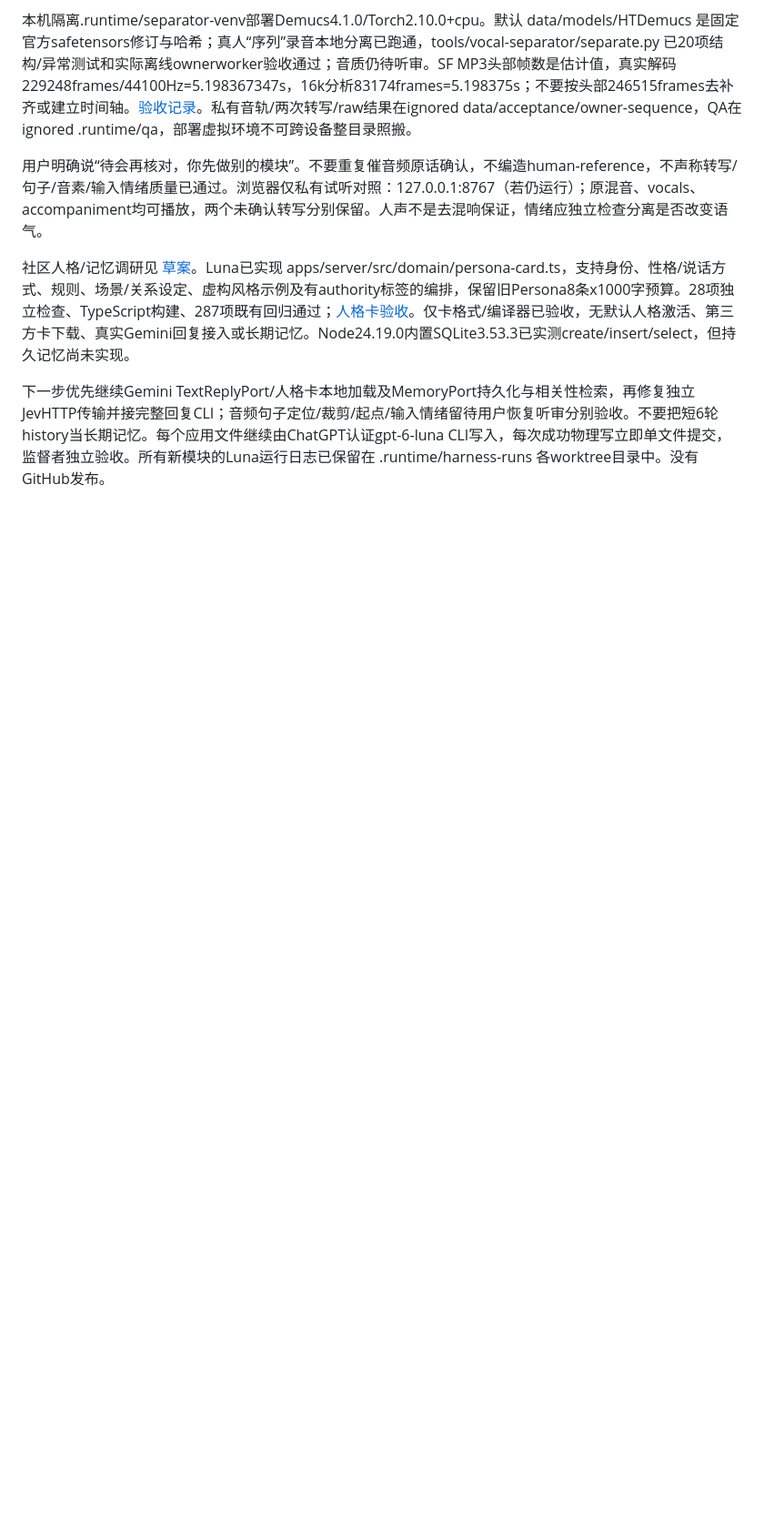
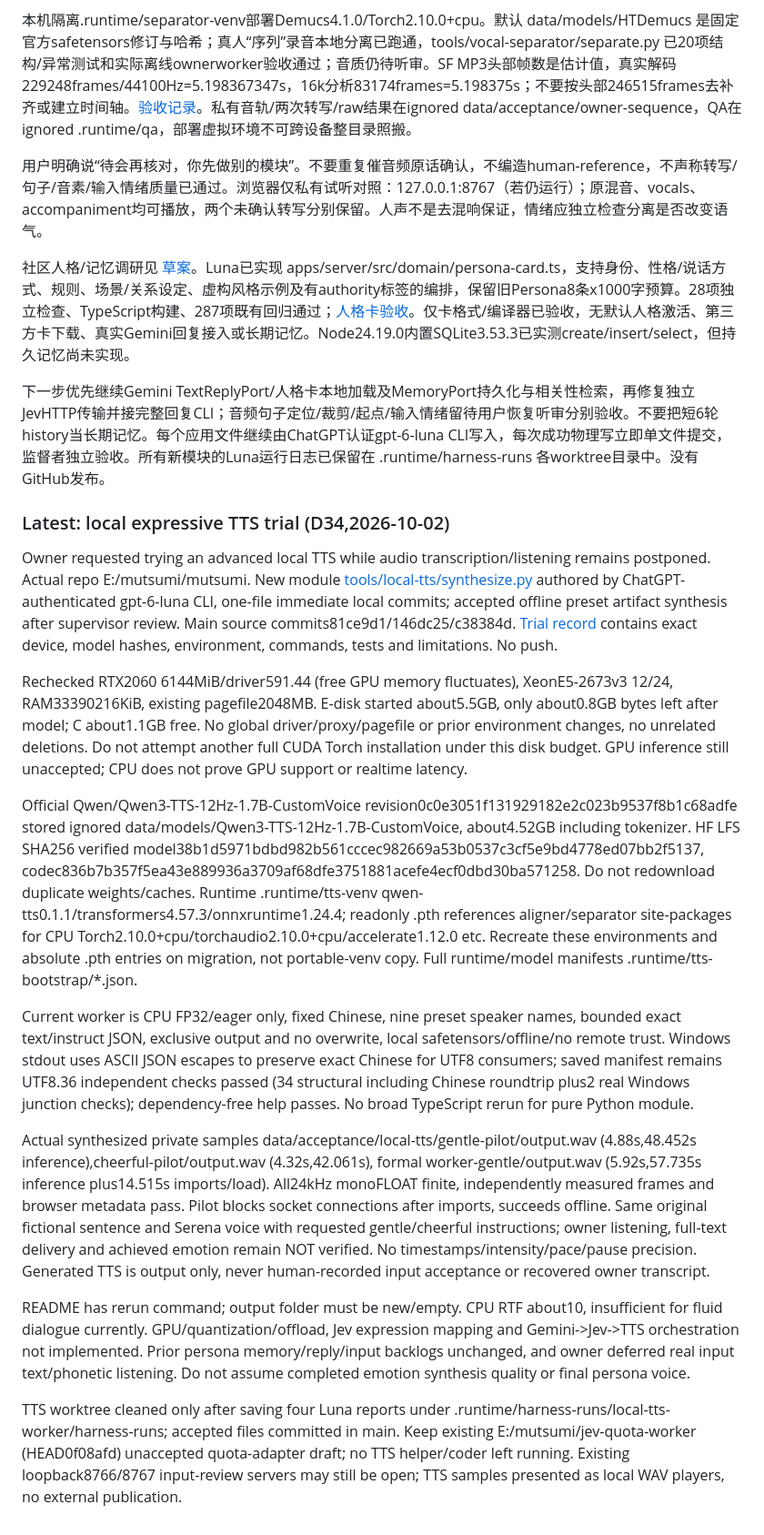
Before and after one commit to pellx/mutsumi, a Markdown page: docs/device-handoff.md, the part around the change. Shown at 91% size. Rendered like a GitHub page; blank space fills up the shorter version.

Commit message:
docs: hand off deployed TTS runtime and pending voice review

```diff
--- a/docs/device-handoff.md
+++ b/docs/device-handoff.md
@@ -98,3 +98,20 @@ D33确认原音->分离人声->转写->句子范围->字起点；逐字不要求
 社区人格/记忆调研见 [草案](persona-memory-community-design.md)。Luna已实现 apps/server/src/domain/persona-card.ts，支持身份、性格/说话方式、规则、场景/关系设定、虚构风格示例及有authority标签的编排，保留旧Persona8条x1000字预算。28项独立检查、TypeScript构建、287项既有回归通过；[人格卡验收](reviews/M03-persona-card.md)。仅卡格式/编译器已验收，无默认人格激活、第三方卡下载、真实Gemini回复接入或长期记忆。Node24.19.0内置SQLite3.53.3已实测create/insert/select，但持久记忆尚未实现。
 
 下一步优先继续Gemini TextReplyPort/人格卡本地加载及MemoryPort持久化与相关性检索，再修复独立JevHTTP传输并接完整回复CLI；音频句子定位/裁剪/起点/输入情绪留待用户恢复听审分别验收。不要把短6轮history当长期记忆。每个应用文件继续由ChatGPT认证gpt-6-luna CLI写入，每次成功物理写立即单文件提交，监督者独立验收。所有新模块的Luna运行日志已保留在 .runtime/harness-runs 各worktree目录中。没有GitHub发布。
+
+
+### Latest: local expressive TTS trial (D34,2026-10-02)
+
+Owner requested trying an advanced local TTS while audio transcription/listening remains postponed. Actual repo E:/mutsumi/mutsumi. New module [tools/local-tts/synthesize.py](../tools/local-tts/synthesize.py) authored by ChatGPT-authenticated gpt-6-luna CLI, one-file immediate local commits; accepted offline preset artifact synthesis after supervisor review. Main source commits81ce9d1/146dc25/c38384d. [Trial record](reviews/M04-local-tts.md) contains exact device, model hashes, environment, commands, tests and limitations. No push.
+
+Rechecked RTX2060 6144MiB/driver591.44 (free GPU memory fluctuates), XeonE5-2673v3 12/24, RAM33390216KiB, existing pagefile2048MB. E-disk started about5.5GB, only about0.8GB bytes left after model; C about1.1GB free. No global driver/proxy/pagefile or prior environment changes, no unrelated deletions. Do not attempt another full CUDA Torch installation under this disk budget. GPU inference still unaccepted; CPU does not prove GPU support or realtime latency.
+
+Official Qwen/Qwen3-TTS-12Hz-1.7B-CustomVoice revision0c0e3051f131929182e2c023b9537f8b1c68adfe stored ignored data/models/Qwen3-TTS-12Hz-1.7B-CustomVoice, about4.52GB including tokenizer. HF LFS SHA256 verified model38b1d5971bdbd982b561cccec982669a53b0537c3cf5e9bd4778ed07bb2f5137, codec836b7b357f5ea43e889936a3709af68dfe3751881acefe4ecf0dbd30ba571258. Do not redownload duplicate weights/caches. Runtime .runtime/tts-venv qwen-tts0.1.1/transformers4.57.3/onnxruntime1.24.4; readonly .pth references aligner/separator site-packages for CPU Torch2.10.0+cpu/torchaudio2.10.0+cpu/accelerate1.12.0 etc. Recreate these environments and absolute .pth entries on migration, not portable-venv copy. Full runtime/model manifests .runtime/tts-bootstrap/*.json.
+
+Current worker is CPU FP32/eager only, fixed Chinese, nine preset speaker names, bounded exact text/instruct JSON, exclusive output and no overwrite, local safetensors/offline/no remote trust. Windows stdout uses ASCII JSON escapes to preserve exact Chinese for UTF8 consumers; saved manifest remains UTF8.36 independent checks passed (34 structural including Chinese roundtrip plus2 real Windows junction checks); dependency-free help passes. No broad TypeScript rerun for pure Python module.
+
+Actual synthesized private samples data/acceptance/local-tts/gentle-pilot/output.wav (4.88s,48.452s inference),cheerful-pilot/output.wav (4.32s,42.061s), formal worker-gentle/output.wav (5.92s,57.735s inference plus14.515s imports/load). All24kHz monoFLOAT finite, independently measured frames and browser metadata pass. Pilot blocks socket connections after imports, succeeds offline. Same original fictional sentence and Serena voice with requested gentle/cheerful instructions; owner listening, full-text delivery and achieved emotion remain NOT verified. No timestamps/intensity/pace/pause precision. Generated TTS is output only, never human-recorded input acceptance or recovered owner transcript.
+
+README has rerun command; output folder must be new/empty. CPU RTF about10, insufficient for fluid dialogue currently. GPU/quantization/offload, Jev expression mapping and Gemini->Jev->TTS orchestration not implemented. Prior persona memory/reply/input backlogs unchanged, and owner deferred real input text/phonetic listening. Do not assume completed emotion synthesis quality or final persona voice.
+
+TTS worktree cleaned only after saving four Luna reports under .runtime/harness-runs/local-tts-worker/harness-runs; accepted files committed in main. Keep existing E:/mutsumi/jev-quota-worker (HEAD0f08afd) unaccepted quota-adapter draft; no TTS helper/coder left running. Existing loopback8766/8767 input-review servers may still be open; TTS samples presented as local WAV players, no external publication.
```
